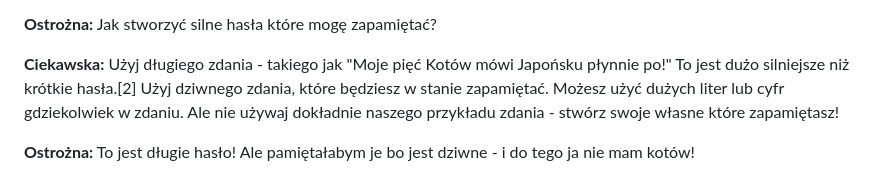
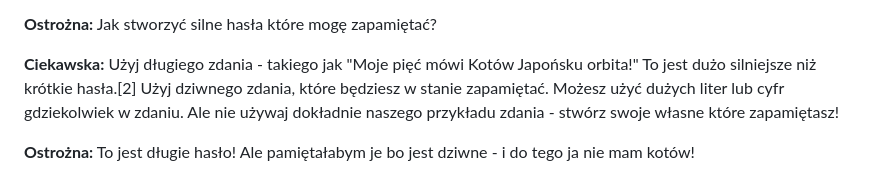
Before and after one commit to marcindulak/cyber-dialog, a Markdown page: README.pl.md, the part around the change. Drawn GitHub-style.

```diff
--- a/README.pl.md
+++ b/README.pl.md
@@ -269,7 +269,7 @@ Dlatego traktuj AI jak dziecko - może się mylić i robić niespodziewane rzecz
 
 **Ostrożna:** Jak stworzyć silne hasła które mogę zapamiętać?
 
-**Ciekawska:** Użyj długiego zdania - takiego jak "Moje pięć Kotów mówi Japońsku płynnie po!" To jest dużo silniejsze niż krótkie hasła.[2] Użyj dziwnego zdania, które będziesz w stanie zapamiętać. Możesz użyć dużych liter lub cyfr gdziekolwiek w zdaniu. Ale nie używaj dokładnie naszego przykładu zdania - stwórz swoje własne które zapamiętasz!
+**Ciekawska:** Użyj długiego zdania - takiego jak "Moje pięć mówi Kotów Japońsku orbita!" To jest dużo silniejsze niż krótkie hasła.[2] Użyj dziwnego zdania, które będziesz w stanie zapamiętać. Możesz użyć dużych liter lub cyfr gdziekolwiek w zdaniu. Ale nie używaj dokładnie naszego przykładu zdania - stwórz swoje własne które zapamiętasz!
 
 **Ostrożna:** To jest długie hasło! Ale pamiętałabym je bo jest dziwne - i do tego ja nie mam kotów!
 
```
Also changed, not shown: README.en.md (+1 -1 lines).
